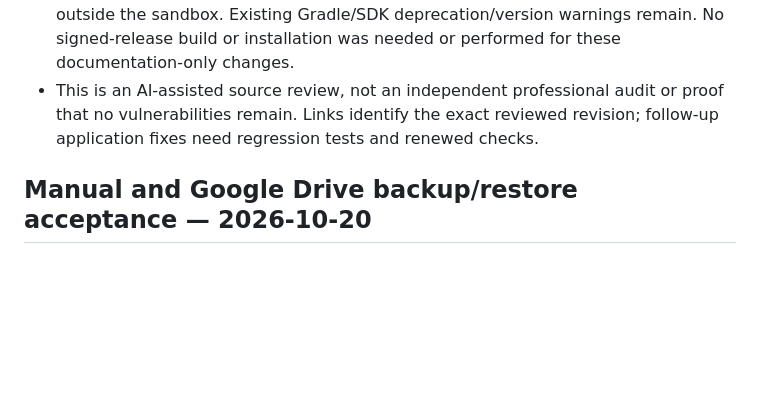
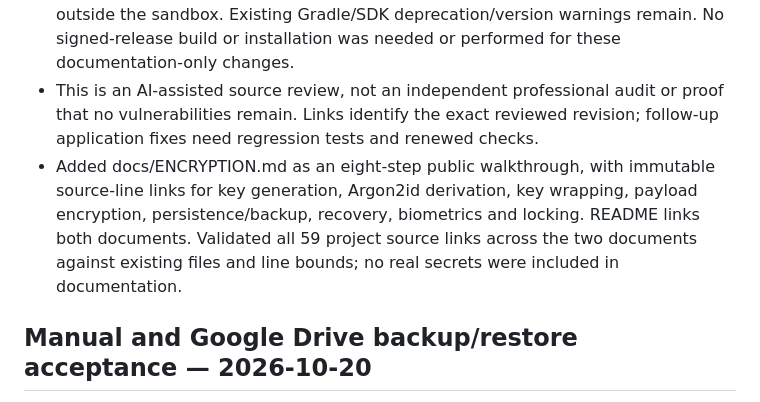
Before and after one commit to jpxor/secrets, a Markdown page: docs/PROGRESS.md, the part around the change. Rendered like a GitHub page; blank space fills up the shorter version.

```diff
--- a/docs/PROGRESS.md
+++ b/docs/PROGRESS.md
@@ -7,6 +7,7 @@
 - Two temporary widget probes against EditorPage reproduced the clipboard and external-action paths with synthetic text and mocked OS channels; both passed and the temporary file was removed. No user vault, passphrase, saved provider credentials or private keys were accessed. No actual clipboard read, external app launch, live provider access, memory capture or new physical-device test was performed.
 - ./scripts/check.ps1 passed formatting, static analysis, all 16 Flutter tests, native JVM test task, Android lint, signing/property tooling checks and a debug APK build. Native test outputs were initially up to date; a subsequent :app:testDebugUnitTest --rerun freshly passed all 14 native tests. The first sandbox attempt encountered network/tool-access restrictions; the successful full run used approved execution outside the sandbox. Existing Gradle/SDK deprecation/version warnings remain. No signed-release build or installation was needed or performed for these documentation-only changes.
 - This is an AI-assisted source review, not an independent professional audit or proof that no vulnerabilities remain. Links identify the exact reviewed revision; follow-up application fixes need regression tests and renewed checks.
+- Added docs/ENCRYPTION.md as an eight-step public walkthrough, with immutable source-line links for key generation, Argon2id derivation, key wrapping, payload encryption, persistence/backup, recovery, biometrics and locking. README links both documents. Validated all 59 project source links across the two documents against existing files and line bounds; no real secrets were included in documentation.
 
 ## Manual and Google Drive backup/restore acceptance — 2026-10-20
 
```
Also changed, not shown: README.md (+2 -0 lines), docs/ENCRYPTION.md (added, +21 -0 lines).
